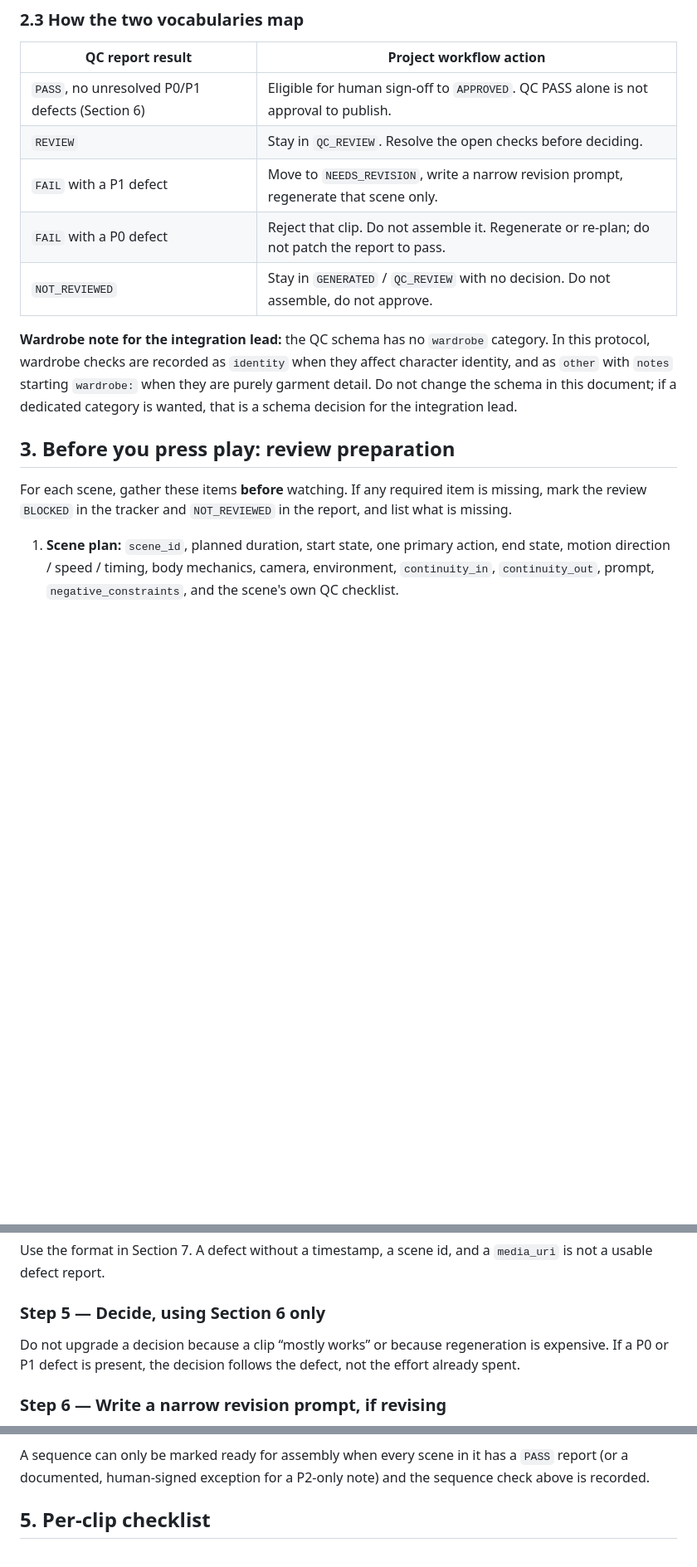
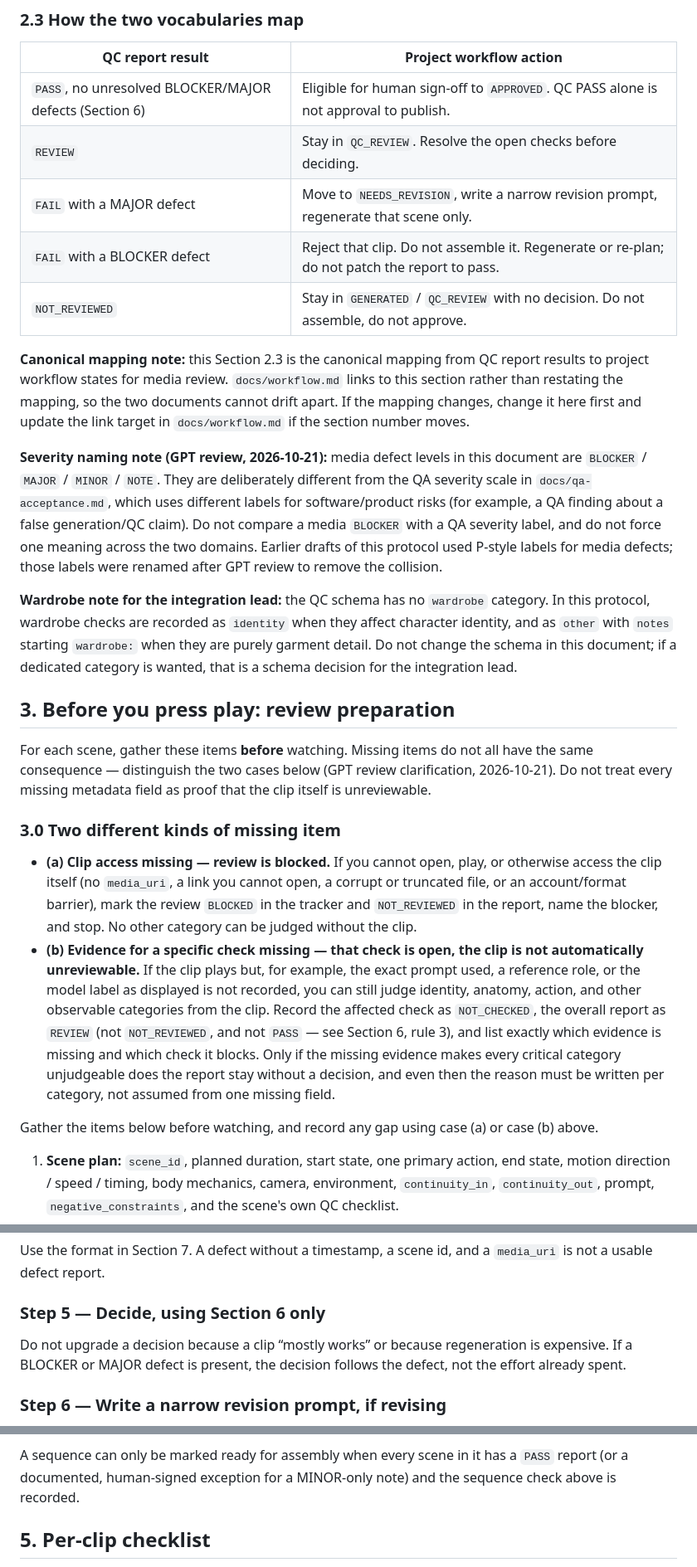
Before and after one commit to gonegirl07/GoGlow, a Markdown page: docs/media-qc-protocol.md, 3 parts joined by grey strips. Shown at 83% size. GitHub-like rendering; blank space fills up the shorter version.

Commit message:
docs: rename media severity to BLOCKER/MAJOR/MINOR/NOTE and clarify missing-evidence handling per GPT review

```diff
--- a/docs/media-qc-protocol.md
+++ b/docs/media-qc-protocol.md
@@ -83,11 +83,28 @@ A QC report for one scene uses:
 
 | QC report result | Project workflow action |
 |---|---|
-| `PASS`, no unresolved P0/P1 defects (Section 6) | Eligible for human sign-off to `APPROVED`. QC PASS alone is not approval to publish. |
+| `PASS`, no unresolved BLOCKER/MAJOR defects (Section 6) | Eligible for human sign-off to `APPROVED`. QC PASS alone is not approval to publish. |
 | `REVIEW` | Stay in `QC_REVIEW`. Resolve the open checks before deciding. |
-| `FAIL` with a P1 defect | Move to `NEEDS_REVISION`, write a narrow revision prompt, regenerate that scene only. |
-| `FAIL` with a P0 defect | Reject that clip. Do not assemble it. Regenerate or re-plan; do not patch the report to pass. |
+| `FAIL` with a MAJOR defect | Move to `NEEDS_REVISION`, write a narrow revision prompt, regenerate that scene only. |
+| `FAIL` with a BLOCKER defect | Reject that clip. Do not assemble it. Regenerate or re-plan; do not patch the report to pass. |
 | `NOT_REVIEWED` | Stay in `GENERATED` / `QC_REVIEW` with no decision. Do not assemble, do not approve. |
+
+**Canonical mapping note:** this Section 2.3 is the canonical mapping
+from QC report results to project workflow states for media review.
+`docs/workflow.md` links to this section rather than restating the
+mapping, so the two documents cannot drift apart. If the mapping
+changes, change it here first and update the link target in
+`docs/workflow.md` if the section number moves.
+
+**Severity naming note (GPT review, 2026-10-21):** media defect
+levels in this document are `BLOCKER` / `MAJOR` / `MINOR` / `NOTE`.
+They are deliberately different from the QA severity scale in
+`docs/qa-acceptance.md`, which uses different labels for
+software/product risks (for example, a QA finding about a false
+generation/QC claim). Do not compare a media `BLOCKER` with a QA
+severity label, and do not force one meaning across the two domains.
+Earlier drafts of this protocol used P-style labels for media defects;
+those labels were renamed after GPT review to remove the collision.
 
 **Wardrobe note for the integration lead:** the QC schema has no
 `wardrobe` category. In this protocol, wardrobe checks are recorded as
@@ -98,9 +115,34 @@ that is a schema decision for the integration lead.
 
 ## 3. Before you press play: review preparation
 
-For each scene, gather these items **before** watching. If any required
-item is missing, mark the review `BLOCKED` in the tracker and
-`NOT_REVIEWED` in the report, and list what is missing.
+For each scene, gather these items **before** watching. Missing items
+do not all have the same consequence — distinguish the two cases below
+(GPT review clarification, 2026-10-21). Do not treat every missing
+metadata field as proof that the clip itself is unreviewable.
+
+### 3.0 Two different kinds of missing item
+
+- **(a) Clip access missing — review is blocked.** If you cannot open,
+  play, or otherwise access the clip itself (no `media_uri`, a link you
+  cannot open, a corrupt or truncated file, or an account/format
+  barrier), mark the review `BLOCKED` in the tracker and
+  `NOT_REVIEWED` in the report, name the blocker, and stop. No other
+  category can be judged without the clip.
+- **(b) Evidence for a specific check missing — that check is open,
+  the clip is not automatically unreviewable.** If the clip plays but,
+  for example, the exact prompt used, a reference role, or the model
+  label as displayed is not recorded, you can still judge identity,
+  anatomy, action, and other observable categories from the clip.
+  Record the affected check as `NOT_CHECKED`, the overall report as
+  `REVIEW` (not `NOT_REVIEWED`, and not `PASS` — see Section 6, rule 3),
+  and list exactly which evidence is missing and which check it blocks.
+  Only if the missing evidence makes every critical category
+  unjudgeable does the report stay without a decision, and even then
+  the reason must be written per category, not assumed from one
+  missing field.
+
+Gather the items below before watching, and record any gap using
+case (a) or case (b) above.
 
 1. **Scene plan:** `scene_id`, planned duration, start state, one primary
    action, end state, motion direction / speed / timing, body mechanics,
@@ -171,7 +213,7 @@ and a `media_uri` is not a usable defect report.
 ### Step 5 — Decide, using Section 6 only
 
 Do not upgrade a decision because a clip “mostly works” or because
-regeneration is expensive. If a P0 or P1 defect is present, the decision
+regeneration is expensive. If a BLOCKER or MAJOR defect is present, the decision
 follows the defect, not the effort already spent.
 
 ### Step 6 — Write a narrow revision prompt, if revising
@@ -196,7 +238,7 @@ Watch the approved or candidate clips in order, back to back:
 
 A sequence can only be marked ready for assembly when every scene in
 it has a `PASS` report (or a documented, human-signed exception for a
-P2-only note) and the sequence check above is recorded.
+MINOR-only note) and the sequence check above is recorded.
 
 ## 5. Per-clip checklist
 
```
Also changed, not shown: other parts of docs/media-qc-protocol.md (+44 -22 lines).
